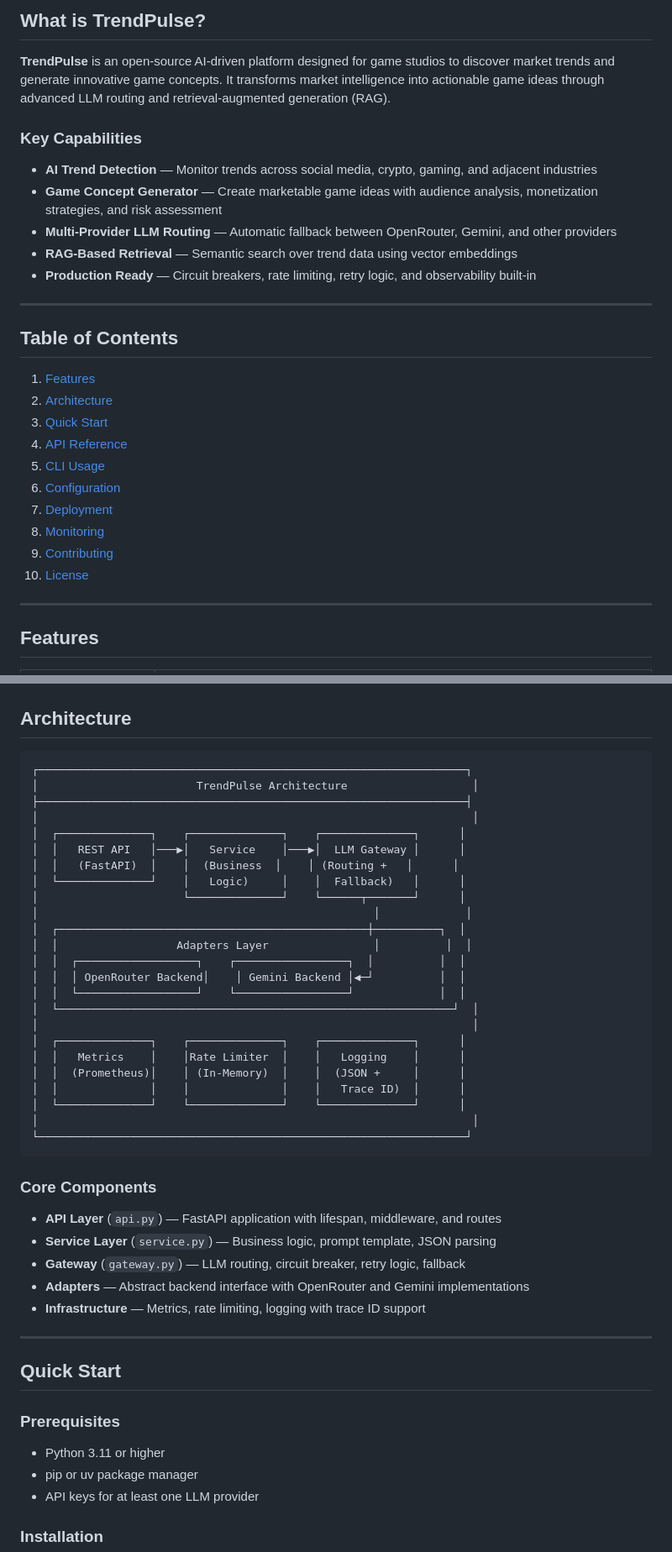
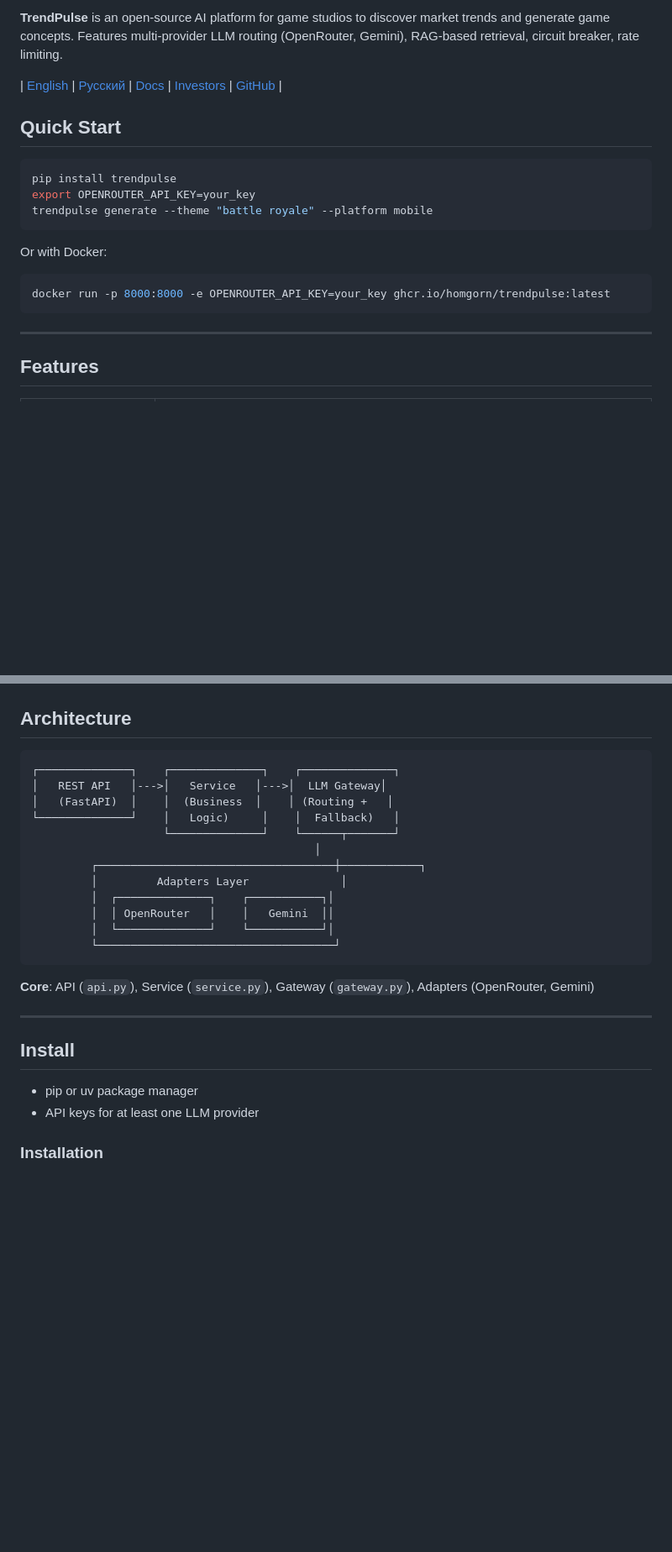
Before and after one commit to homgorn/trendpulse, a Markdown page: README.md, 2 parts joined by grey strips. Shown at 84% size. Rendered like a GitHub page; blank space fills up the shorter version.

Commit message:
Fix README SEO, add README-RU, cross-links EN/RU

````diff
--- a/README.md
+++ b/README.md
@@ -25,31 +25,22 @@ twitter:description: Turn market noise into successful games
 </p>
 
-## What is TrendPulse?
+**TrendPulse** is an open-source AI platform for game studios to discover market trends and generate game concepts. Features multi-provider LLM routing (OpenRouter, Gemini), RAG-based retrieval, circuit breaker, rate limiting.
 
-**TrendPulse** is an open-source AI-driven platform designed for game studios to discover market trends and generate innovative game concepts. It transforms market intelligence into actionable game ideas through advanced LLM routing and retrieval-augmented generation (RAG).
+| [English](README.md) | [Русский](README-RU.md) | [Docs](docs/) | [Investors](investors/) | [GitHub](https://github.com/homgorn/trendpulse) |
 
-### Key Capabilities
+## Quick Start
 
-- **AI Trend Detection** — Monitor trends across social media, crypto, gaming, and adjacent industries
-- **Game Concept Generator** — Create marketable game ideas with audience analysis, monetization strategies, and risk assessment
-- **Multi-Provider LLM Routing** — Automatic fallback between OpenRouter, Gemini, and other providers
-- **RAG-Based Retrieval** — Semantic search over trend data using vector embeddings
-- **Production Ready** — Circuit breakers, rate limiting, retry logic, and observability built-in
+```bash
+pip install trendpulse
+export OPENROUTER_API_KEY=your_key
+trendpulse generate --theme "battle royale" --platform mobile
+```
 
----
+Or with Docker:
 
-## Table of Contents
-
-1. [Features](#features)
-2. [Architecture](#architecture)
-3. [Quick Start](#quick-start)
-4. [API Reference](#api-reference)
-5. [CLI Usage](#cli-usage)
-6. [Configuration](#configuration)
-7. [Deployment](#deployment)
-8. [Monitoring](#monitoring)
-9. [Contributing](#contributing)
-10. [License](#license)
+```bash
+docker run -p 8000:8000 -e OPENROUTER_API_KEY=your_key ghcr.io/homgorn/trendpulse:latest
+```
 
 ---
 
@@ -70,47 +61,25 @@ twitter:description: Turn market noise into successful games
 ## Architecture
 
 ```
-┌─────────────────────────────────────────────────────────────────┐
-│                        TrendPulse Architecture                   │
-├─────────────────────────────────────────────────────────────────┤
-│                                                                  │
-│  ┌──────────────┐    ┌──────────────┐    ┌──────────────┐      │
-│  │   REST API   │───▶│   Service    │───▶│  LLM Gateway │      │
-│  │   (FastAPI)  │    │  (Business  │    │ (Routing +   │      │
-│  └──────────────┘    │   Logic)     │    │  Fallback)   │      │
-│                      └──────────────┘    └──────┬───────┘      │
-│                                                   │             │
-│  ┌───────────────────────────────────────────────┼──────────┐  │
-│  │                  Adapters Layer                │          │  │
-│  │  ┌──────────────────┐    ┌─────────────────┐  │          │  │
-│  │  │ OpenRouter Backend│    │ Gemini Backend │◀─┘          │  │
-│  │  └──────────────────┘    └─────────────────┘             │  │
-│  └────────────────────────────────────────────────────────────┘  │
-│                                                                  │
-│  ┌──────────────┐    ┌──────────────┐    ┌──────────────┐      │
-│  │   Metrics    │    │Rate Limiter  │    │   Logging    │      │
-│  │  (Prometheus)│    │ (In-Memory)  │    │  (JSON +     │      │
-│  │              │    │              │    │   Trace ID)  │      │
-│  └──────────────┘    └──────────────┘    └──────────────┘      │
-│                                                                  │
-└─────────────────────────────────────────────────────────────────┘
+┌──────────────┐    ┌──────────────┐    ┌──────────────┐
+│   REST API   │--->│   Service   │--->│  LLM Gateway│
+│   (FastAPI)  │    │  (Business  │    │ (Routing +   │
+└──────────────┘    │   Logic)     │    │  Fallback)   │
+                    └──────────────┘    └──────┬───────┘
+                                           │
+         ┌────────────────────────────────────┼────────────┐
+         │         Adapters Layer              │
+         │  ┌──────────────┐    ┌───────────┐│
+         │  │ OpenRouter   │    │   Gemini  ││
+         │  └──────────────┘    └───────────┘│
+         └────────────────────────────────────┘
 ```
 
-### Core Components
-
-- **API Layer** (`api.py`) — FastAPI application with lifespan, middleware, and routes
-- **Service Layer** (`service.py`) — Business logic, prompt template, JSON parsing
-- **Gateway** (`gateway.py`) — LLM routing, circuit breaker, retry logic, fallback
-- **Adapters** — Abstract backend interface with OpenRouter and Gemini implementations
-- **Infrastructure** — Metrics, rate limiting, logging with trace ID support
+**Core**: API (`api.py`), Service (`service.py`), Gateway (`gateway.py`), Adapters (OpenRouter, Gemini)
 
 ---
 
-## Quick Start
-
-### Prerequisites
-
-- Python 3.11 or higher
+## Install
 - pip or uv package manager
 - API keys for at least one LLM provider
 
````
Also changed, not shown: other parts of README.md (+9 -9 lines), README-RU.md (added, +244 -0 lines).
